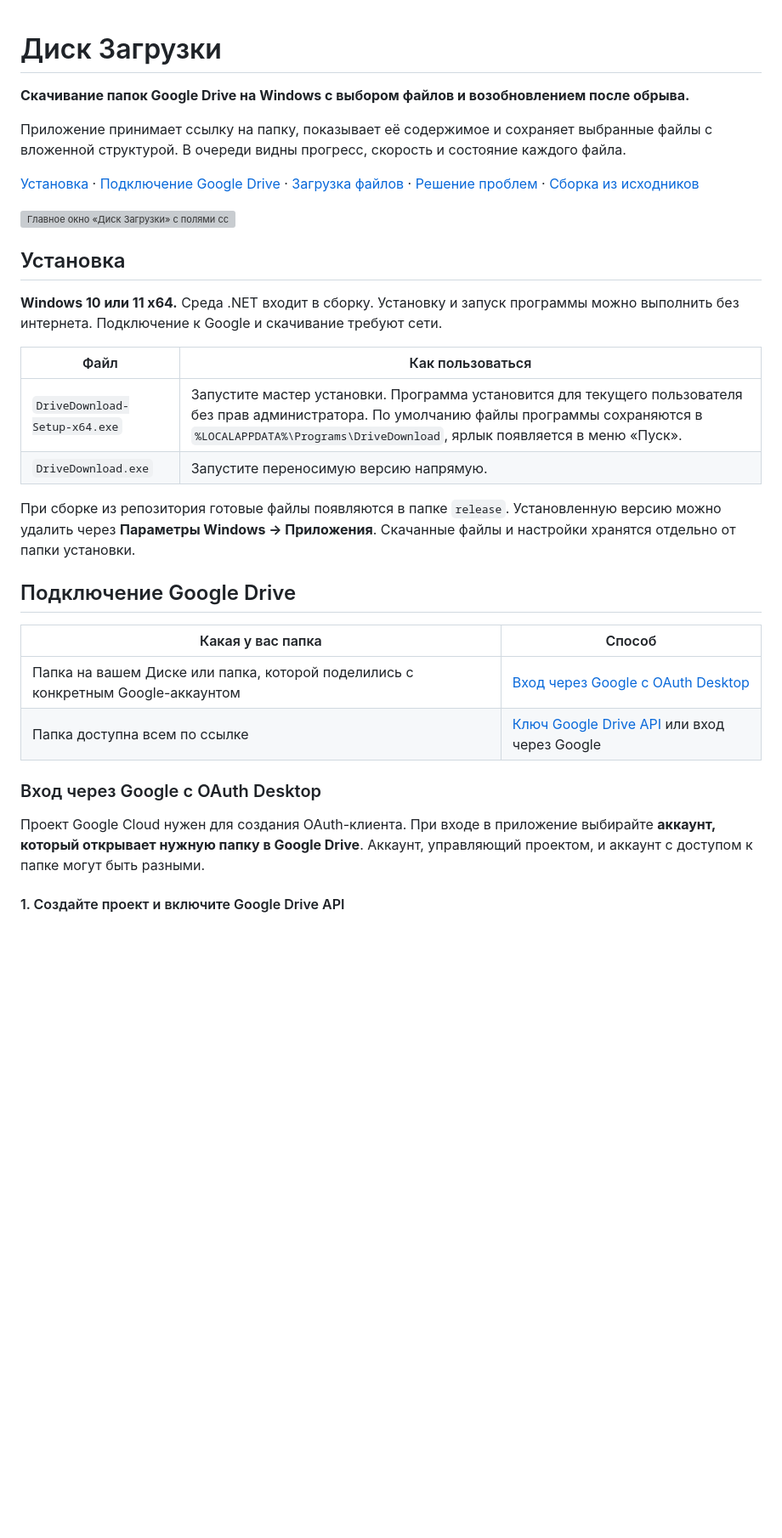
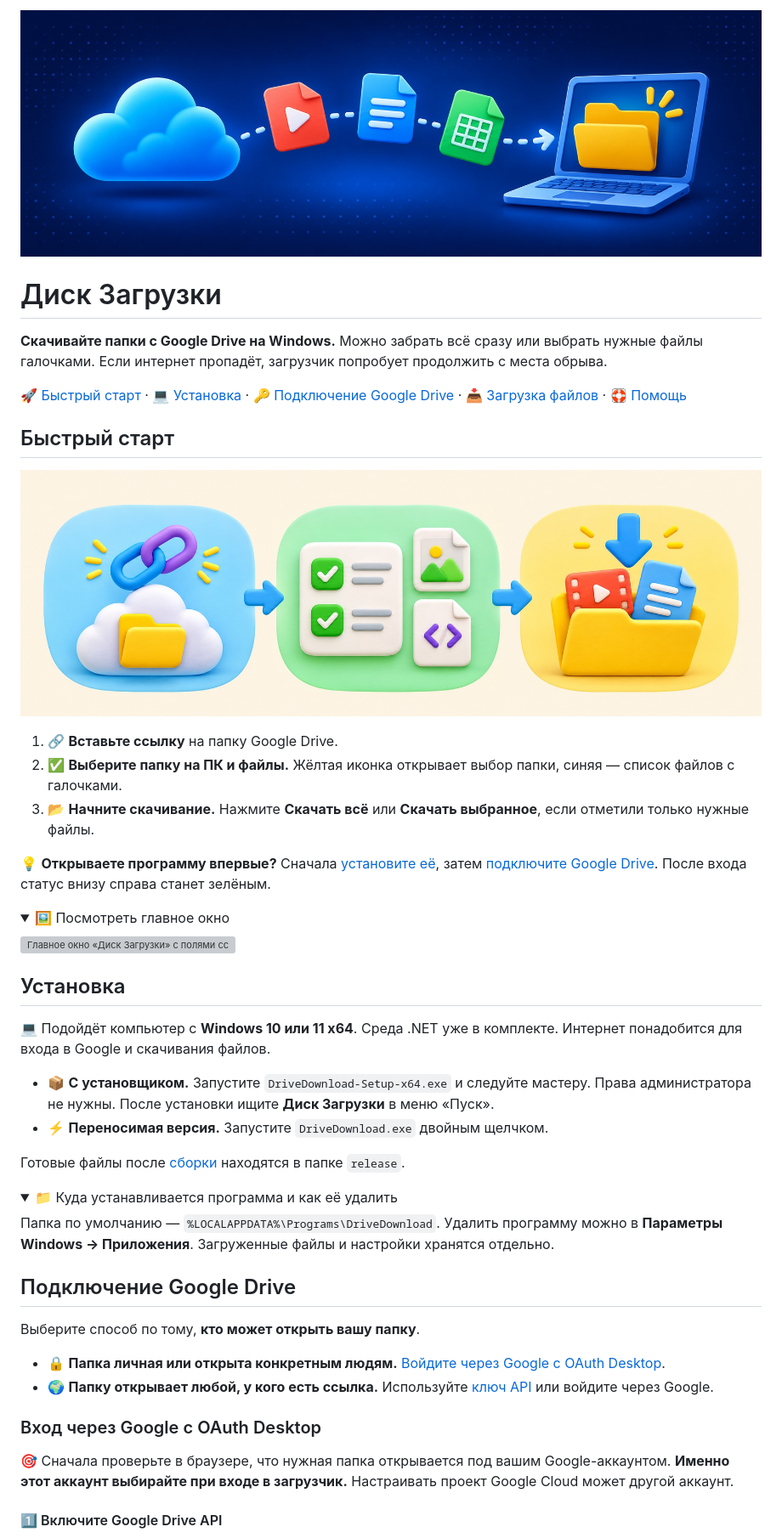
Before and after one commit to Mikhail-068/Gdisk_download, a Markdown page: README.md, the part around one of its changes. Shown at 85% size. Rendered like a GitHub page; pictures changed too: docs/images/readme-cover.jpg (added), docs/images/readme-steps.jpg (added); folded sections open; blank space fills up the shorter version; grey boxes are pictures that could not be loaded.

Commit message:
docs: обновить оформление README и руководство по загрузке

```diff
--- a/README.md
+++ b/README.md
@@ -1,34 +1,54 @@
+![Файлы из облака попадают в жёлтую папку на ноутбуке](docs/images/readme-cover.jpg)
+
 # Диск Загрузки
 
-**Скачивание папок Google Drive на Windows с выбором файлов и возобновлением после обрыва.**
+**Скачивайте папки с Google Drive на Windows.** Можно забрать всё сразу или выбрать нужные файлы галочками. Если интернет пропадёт, загрузчик попробует продолжить с места обрыва.
 
-Приложение принимает ссылку на папку, показывает её содержимое и сохраняет выбранные файлы с вложенной структурой. В очереди видны прогресс, скорость и состояние каждого файла.
+[🚀 Быстрый старт](#быстрый-старт) · [💻 Установка](#установка) · [🔑 Подключение Google Drive](#подключение-google-drive) · [📥 Загрузка файлов](#загрузка-файлов) · [🛟 Помощь](#решение-проблем)
 
-[Установка](#установка) · [Подключение Google Drive](#подключение-google-drive) · [Загрузка файлов](#загрузка-файлов) · [Решение проблем](#решение-проблем) · [Сборка из исходников](#сборка-из-исходников)
+## Быстрый старт
 
-![Главное окно «Диск Загрузки» с полями ссылки и папки назначения](docs/screenshots/app-main.png)
+![Три шага: вставить ссылку, отметить файлы и скачать их в папку на компьютере](docs/images/readme-steps.jpg)
+
+1. 🔗 **Вставьте ссылку** на папку Google Drive.
+2. ✅ **Выберите папку на ПК и файлы.** Жёлтая иконка открывает выбор папки, синяя — список файлов с галочками.
+3. 📂 **Начните скачивание.** Нажмите **Скачать всё** или **Скачать выбранное**, если отметили только нужные файлы.
+
+💡 **Открываете программу впервые?** Сначала [установите её](#установка), затем [подключите Google Drive](#подключение-google-drive). После входа статус внизу справа станет зелёным.
+
+<details>
+<summary>🖼️ Посмотреть главное окно</summary>
+
+![Главное окно «Диск Загрузки» с полями ссылки, назначения и кнопками выбора](docs/screenshots/app-main.png)
+
+</details>
 
 ## Установка
 
-**Windows 10 или 11 x64.** Среда .NET входит в сборку. Установку и запуск программы можно выполнить без интернета. Подключение к Google и скачивание требуют сети.
+💻 Подойдёт компьютер с **Windows 10 или 11 x64**. Среда .NET уже в комплекте. Интернет понадобится для входа в Google и скачивания файлов.
 
-| Файл | Как пользоваться |
-| --- | --- |
-| `DriveDownload-Setup-x64.exe` | Запустите мастер установки. Программа установится для текущего пользователя без прав администратора. По умолчанию файлы программы сохраняются в `%LOCALAPPDATA%\Programs\DriveDownload`, ярлык появляется в меню «Пуск». |
-| `DriveDownload.exe` | Запустите переносимую версию напрямую. |
+- 📦 **С установщиком.** Запустите `DriveDownload-Setup-x64.exe` и следуйте мастеру. Права администратора не нужны. После установки ищите **Диск Загрузки** в меню «Пуск».
+- ⚡ **Переносимая версия.** Запустите `DriveDownload.exe` двойным щелчком.
 
-При сборке из репозитория готовые файлы появляются в папке `release`. Установленную версию можно удалить через **Параметры Windows → Приложения**. Скачанные файлы и настройки хранятся отдельно от папки установки.
+Готовые файлы после [сборки](#сборка-из-исходников) находятся в папке `release`.
+
+<details>
+<summary>📁 Куда устанавливается программа и как её удалить</summary>
+
+Папка по умолчанию — `%LOCALAPPDATA%\Programs\DriveDownload`. Удалить программу можно в **Параметры Windows → Приложения**. Загруженные файлы и настройки хранятся отдельно.
+
+</details>
 
 ## Подключение Google Drive
 
-| Какая у вас папка | Способ |
-| --- | --- |
-| Папка на вашем Диске или папка, которой поделились с конкретным Google-аккаунтом | [Вход через Google с OAuth Desktop](#вход-через-google-с-oauth-desktop) |
-| Папка доступна всем по ссылке | [Ключ Google Drive API](#подключение-по-ключу-api) или вход через Google |
+Выберите способ по тому, **кто может открыть вашу папку**.
+
+- 🔒 **Папка личная или открыта конкретным людям.** [Войдите через Google с OAuth Desktop](#вход-через-google-с-oauth-desktop).
+- 🌍 **Папку открывает любой, у кого есть ссылка.** Используйте [ключ API](#подключение-по-ключу-api) или войдите через Google.
 
 ### Вход через Google с OAuth Desktop
 
-Проект Google Cloud нужен для создания OAuth-клиента. При входе в приложение выбирайте **аккаунт, который открывает нужную папку в Google Drive**. Аккаунт, управляющий проектом, и аккаунт с доступом к папке могут быть разными.
+🎯 Сначала проверьте в браузере, что нужная папка открывается под вашим Google-аккаунтом. **Именно этот аккаунт выбирайте при входе в загрузчик.** Настраивать проект Google Cloud может другой аккаунт.
 
-#### 1. Создайте проект и включите Google Drive API
+#### 1️⃣ Включите Google Drive API
 
```
Also changed, not shown: other parts of README.md (+116 -72 lines), STATUS.md (+2 -0 lines).
